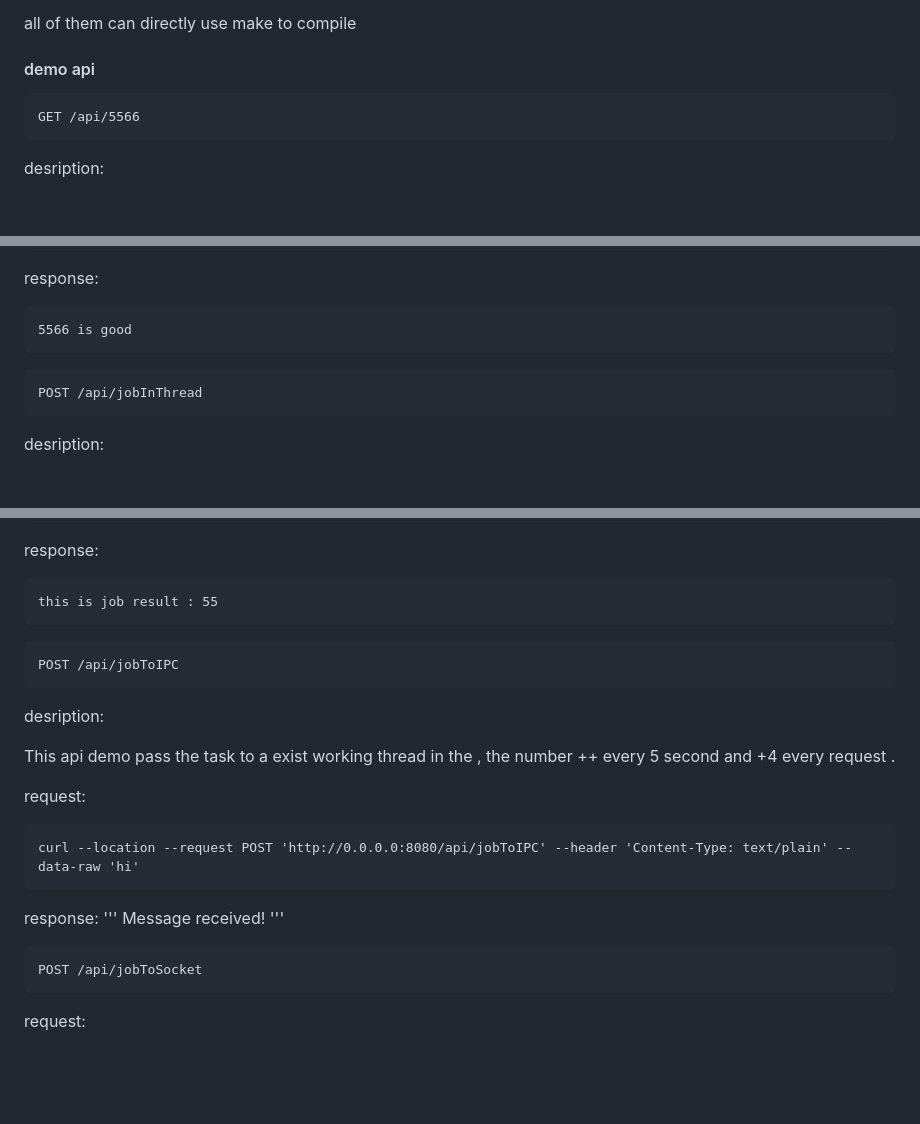
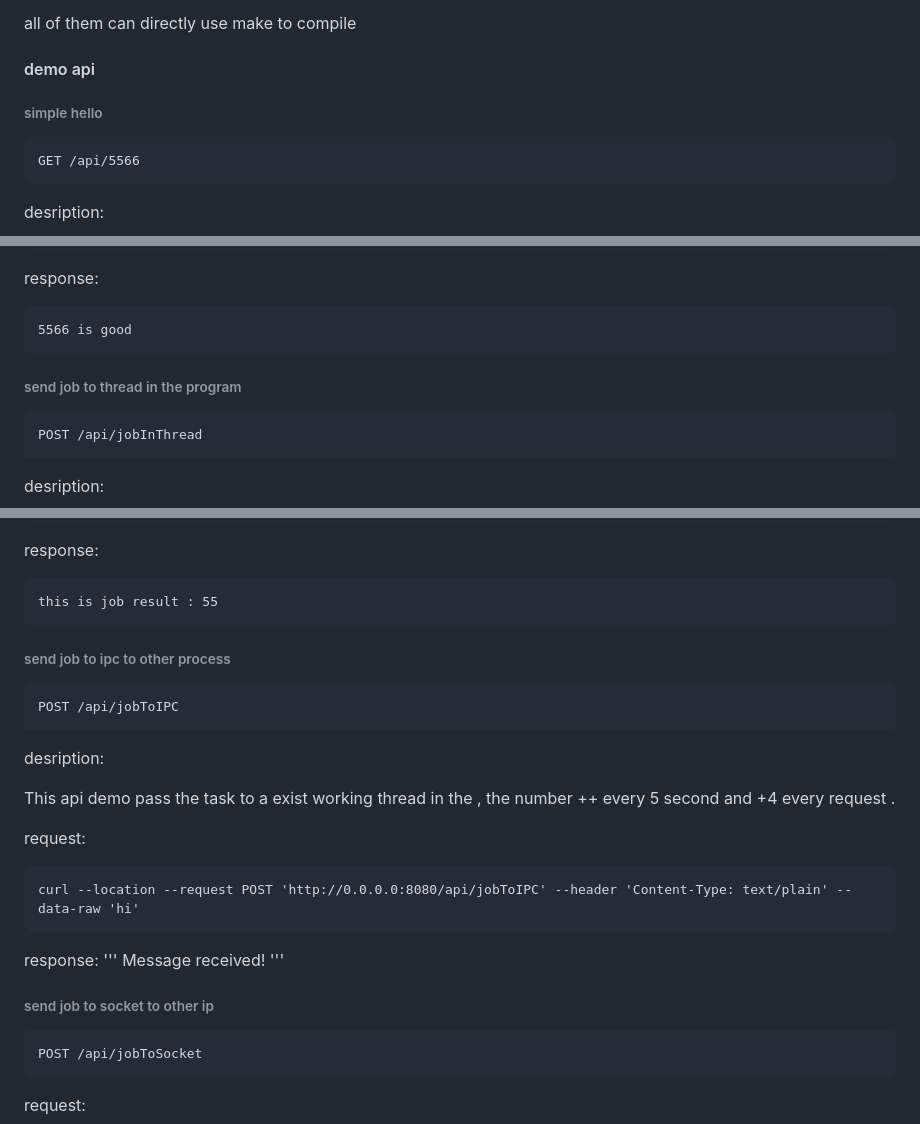
Before and after one commit to gino07172002/simple-web-server-demo, a Markdown page: README.md, 3 parts joined by grey strips. Drawn GitHub-style; blank space fills up the shorter version.

````diff
--- a/README.md
+++ b/README.md
@@ -34,6 +34,8 @@ all of them can directly use make to compile
 
 #### demo api
 
+
+###### simple hello
 ```
 GET /api/5566
 ```
@@ -54,7 +56,7 @@ response:
 
 
 
-
+###### send job to thread in the program
 ```
 POST /api/jobInThread
 ```
@@ -75,7 +77,7 @@ this is job result : 55
 
 
 
-
+###### send job to ipc to other process
 ```
 POST /api/jobToIPC
 ```
@@ -96,7 +98,7 @@ Message received!
 '''
 
 
-
+###### send job to socket to other ip
 
 ```
 POST /api/jobToSocket
````
